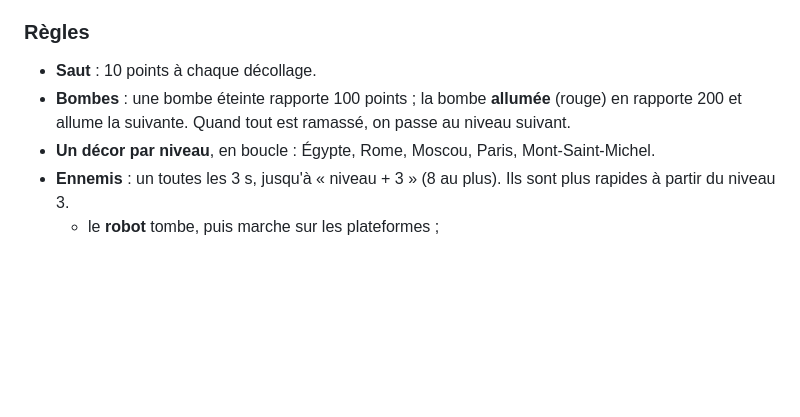
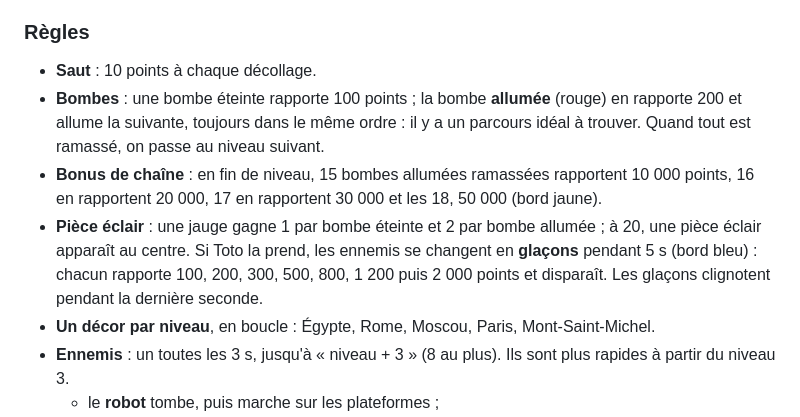
Before and after one commit to sebjvproj/toboum-to9, a Markdown page: README.md, the part around the change. GitHub-like rendering; blank space fills up the shorter version.

```diff
--- a/README.md
+++ b/README.md
@@ -31,7 +31,9 @@ Le clavier du TO9 ne transmet qu'une touche à la fois : on part en courant, pui
 ### Règles
 
 - **Saut** : 10 points à chaque décollage.
-- **Bombes** : une bombe éteinte rapporte 100 points ; la bombe **allumée** (rouge) en rapporte 200 et allume la suivante. Quand tout est ramassé, on passe au niveau suivant.
+- **Bombes** : une bombe éteinte rapporte 100 points ; la bombe **allumée** (rouge) en rapporte 200 et allume la suivante, toujours dans le même ordre : il y a un parcours idéal à trouver. Quand tout est ramassé, on passe au niveau suivant.
+- **Bonus de chaîne** : en fin de niveau, 15 bombes allumées ramassées rapportent 10 000 points, 16 en rapportent 20 000, 17 en rapportent 30 000 et les 18, 50 000 (bord jaune).
+- **Pièce éclair** : une jauge gagne 1 par bombe éteinte et 2 par bombe allumée ; à 20, une pièce éclair apparaît au centre. Si Toto la prend, les ennemis se changent en **glaçons** pendant 5 s (bord bleu) : chacun rapporte 100, 200, 300, 500, 800, 1 200 puis 2 000 points et disparaît. Les glaçons clignotent pendant la dernière seconde.
 - **Un décor par niveau**, en boucle : Égypte, Rome, Moscou, Paris, Mont-Saint-Michel.
 - **Ennemis** : un toutes les 3 s, jusqu'à « niveau + 3 » (8 au plus). Ils sont plus rapides à partir du niveau 3.
   - le **robot** tombe, puis marche sur les plateformes ;
```
Also changed, not shown: apercus/jeu.png, apercus/toboum.gif, 3 other files.
